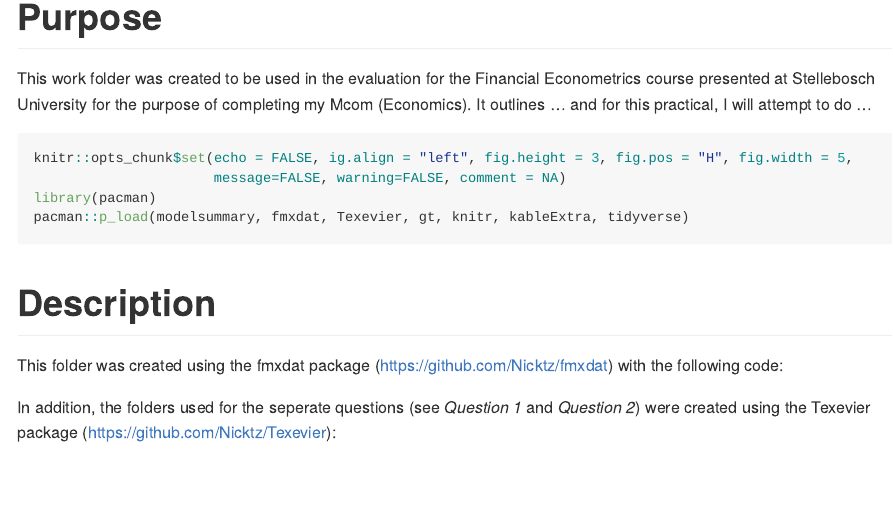
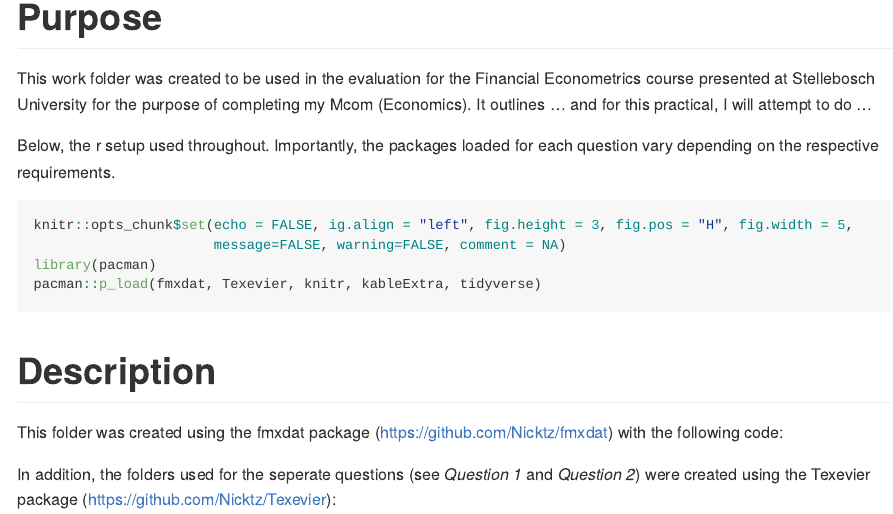
Before and after one commit to TCBaltazar/19776209, an R Markdown document (README.rmd): the page in a window 1100 px wide, from its top. The pictures show the output file README.md that the author committed with the source, drawn offline in the style of GitHub.

Commit message:
README Update

````diff
--- a/README.rmd
+++ b/README.rmd
@@ -15,13 +15,15 @@ rm(list = ls()) # Clean your environment:
 gc() # garbage collection - It can be useful to call gc after a large object has been removed, as this may prompt R to return memory to the operating system.
 ```
 
-Below the setup used throughout. The packages loaded for each question vary depending on the respective requirements.
+Below, the r setup used throughout. Importantly, the packages loaded for each question vary depending on the respective requirements.
+
+
 
 ```{r setup, message=FALSE}
 knitr::opts_chunk$set(echo = FALSE, ig.align = "left", fig.height = 3, fig.pos = "H", fig.width = 5,
                       message=FALSE, warning=FALSE, comment = NA)
 library(pacman)
-pacman::p_load(modelsummary, fmxdat, Texevier, gt, knitr, kableExtra, tidyverse)
+pacman::p_load(fmxdat, Texevier, knitr, kableExtra, tidyverse)
 
 ```
 
````
Also changed, not shown: README.md.
